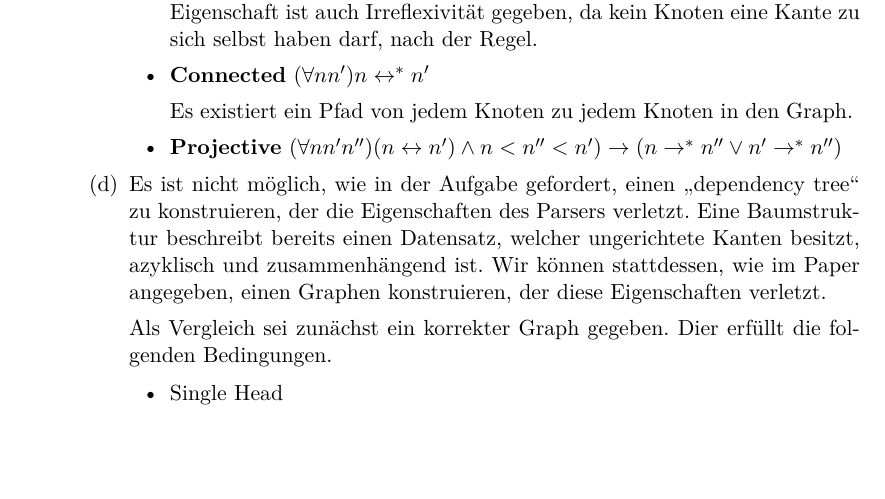
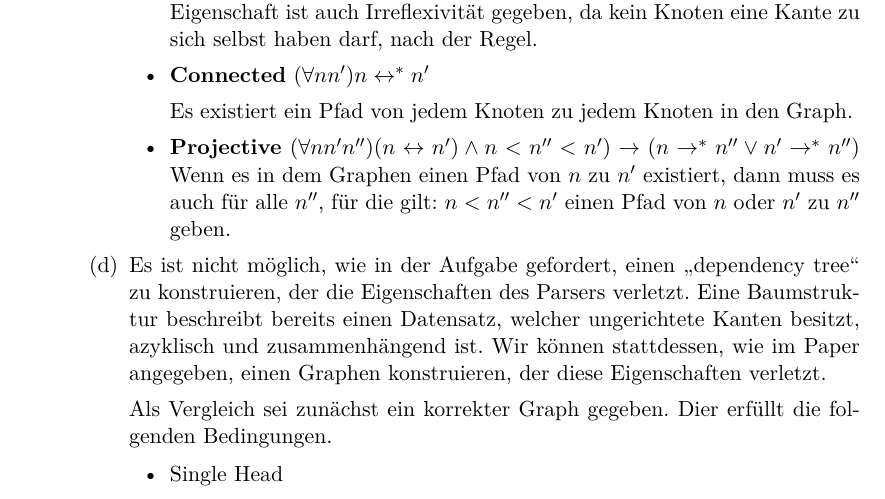
Before and after one commit to lenerd/GWV, a LaTeX document (blatt_05/gwv_blatt_05.tex): part of page 2 of 7, cut so that both start at the same text, the shorter picture padded with empty space. Compiled offline with pdfLaTeX.

Commit message:
pojectivity hinzugefügt

```diff
--- a/blatt_05/gwv_blatt_05.tex
+++ b/blatt_05/gwv_blatt_05.tex
@@ -125,7 +125,8 @@
 	        }
 
             \item  {\textbf{Projective} $(\forall n n' n'') (n \leftrightarrow n') \land n < n'' < n') \rightarrow (n \rightarrow^\ast n'' \lor n' \rightarrow^\ast n'')$
-
+	        Wenn es in dem Graphen einen Pfad von $n$ zu $n'$ existiert, dann muss es auch für alle
+			$n''$, für die gilt: $n < n'' < n'$ einen Pfad von $n$ oder $n'$ zu $n''$ geben.
 	        }
 		    \end{itemize}
 	        }
```
